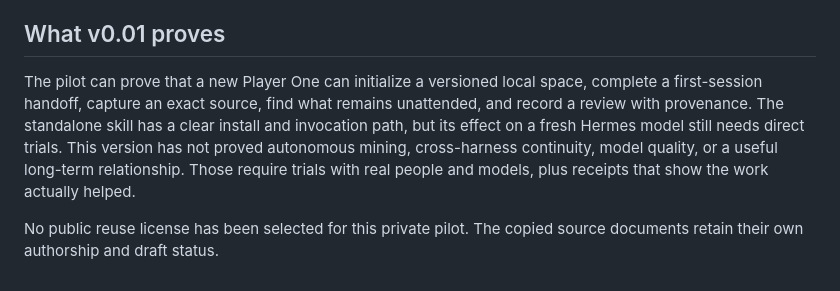
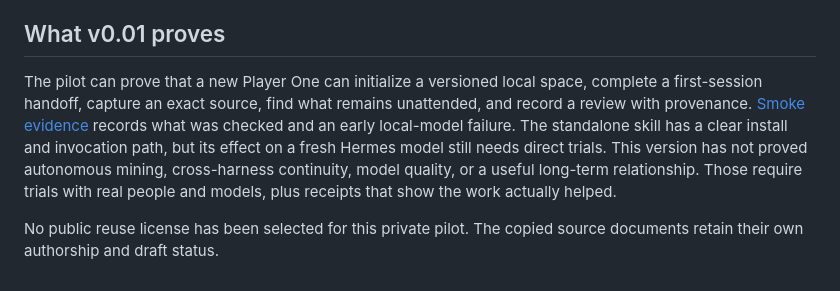
Before and after one commit to jaronfly/bodhi-distro, a Markdown page: README.md, the part around the change. Drawn GitHub-style.

Commit message:
Record seed smoke checks and local-model gap

```diff
--- a/README.md
+++ b/README.md
@@ -55,6 +55,6 @@ The full Bodhi Bible remains in the original Brain. This pilot carries only the
 
 ## What v0.01 proves
 
-The pilot can prove that a new Player One can initialize a versioned local space, complete a first-session handoff, capture an exact source, find what remains unattended, and record a review with provenance. The standalone skill has a clear install and invocation path, but its effect on a fresh Hermes model still needs direct trials. This version has not proved autonomous mining, cross-harness continuity, model quality, or a useful long-term relationship. Those require trials with real people and models, plus receipts that show the work actually helped.
+The pilot can prove that a new Player One can initialize a versioned local space, complete a first-session handoff, capture an exact source, find what remains unattended, and record a review with provenance. [Smoke evidence](evals/SMOKE_2026-09-24.md) records what was checked and an early local-model failure. The standalone skill has a clear install and invocation path, but its effect on a fresh Hermes model still needs direct trials. This version has not proved autonomous mining, cross-harness continuity, model quality, or a useful long-term relationship. Those require trials with real people and models, plus receipts that show the work actually helped.
 
 No public reuse license has been selected for this private pilot. The copied source documents retain their own authorship and draft status.
```
Also changed, not shown: evals/SMOKE_2026-09-24.md (added, +10 -0 lines).
